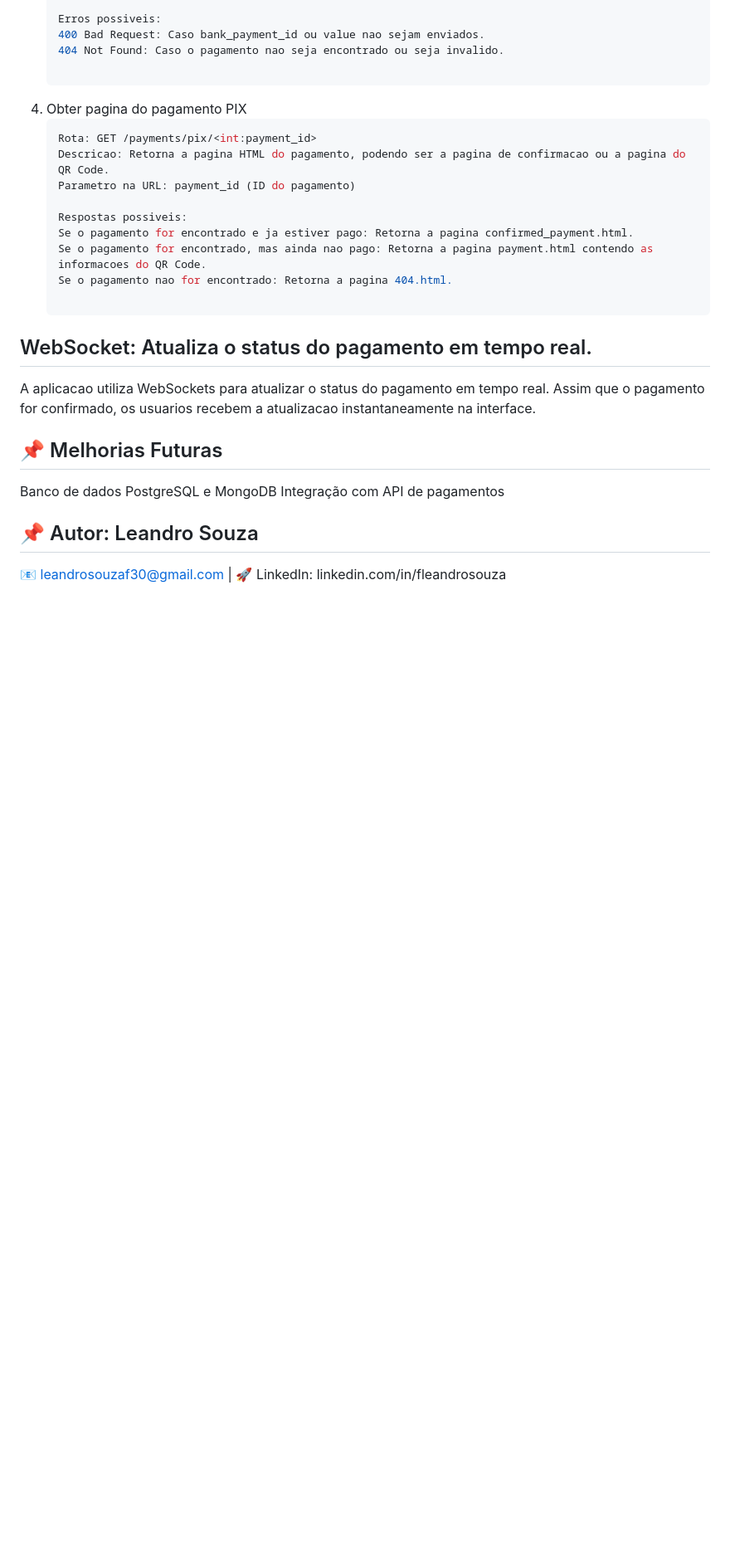
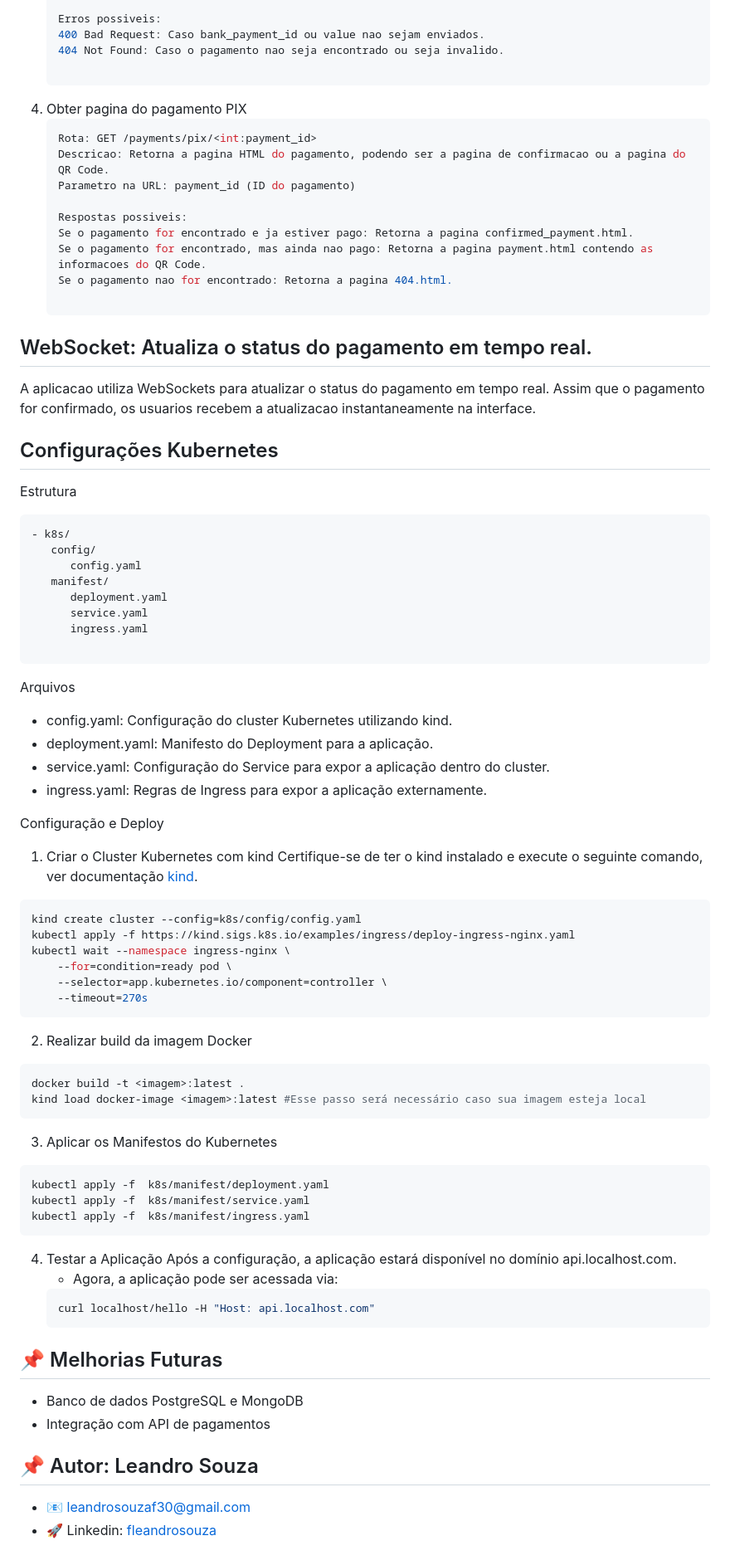
Before and after one commit to leandrosouzaf30/flask_real_time_app, a Markdown page: README.md, the part around one of its changes. Shown at 83% size. Rendered like a GitHub page; blank space fills up the shorter version.

````diff
--- a/README.md
+++ b/README.md
@@ -102,10 +106,58 @@ Aplicação Flask para pagamentos via PIX em tempo real, utilizando WebSockets.
 ## WebSocket: Atualiza o status do pagamento em tempo real.
 A aplicacao utiliza WebSockets para atualizar o status do pagamento em tempo real. Assim que o pagamento for confirmado, os usuarios recebem a atualizacao instantaneamente na interface.
 
+## Configurações Kubernetes
+Estrutura
+   ```
+   - k8s/
+      config/
+         config.yaml
+      manifest/
+         deployment.yaml
+         service.yaml
+         ingress.yaml
+
+   ```
+Arquivos
+
+   * config.yaml: Configuração do cluster Kubernetes utilizando kind.
+   * deployment.yaml: Manifesto do Deployment para a aplicação.
+   * service.yaml: Configuração do Service para expor a aplicação dentro do cluster.
+   * ingress.yaml: Regras de Ingress para expor a aplicação externamente.
+
+Configuração e Deploy
+
+1. Criar o Cluster Kubernetes com kind
+Certifique-se de ter o kind instalado e execute o seguinte comando, ver documentação [kind](https://kind.sigs.k8s.io/).
+```bash
+kind create cluster --config=k8s/config/config.yaml
+kubectl apply -f https://kind.sigs.k8s.io/examples/ingress/deploy-ingress-nginx.yaml
+kubectl wait --namespace ingress-nginx \
+	--for=condition=ready pod \
+	--selector=app.kubernetes.io/component=controller \
+	--timeout=270s
+```
+2. Realizar build da imagem Docker
+```bash
+docker build -t <imagem>:latest .
+kind load docker-image <imagem>:latest #Esse passo será necessário caso sua imagem esteja local
+```
+3. Aplicar os Manifestos do Kubernetes
+```bash
+kubectl apply -f  k8s/manifest/deployment.yaml
+kubectl apply -f  k8s/manifest/service.yaml
+kubectl apply -f  k8s/manifest/ingress.yaml
+```
+4. Testar a Aplicação
+Após a configuração, a aplicação estará disponível no domínio api.localhost.com.
+   * Agora, a aplicação pode ser acessada via:
+   ```bash
+   curl localhost/hello -H "Host: api.localhost.com"
+   ```
 ## 📌 Melhorias Futuras
- Banco de dados PostgreSQL e MongoDB
- Integração com API de pagamentos
+   * Banco de dados PostgreSQL e MongoDB
+   * Integração com API de pagamentos
 
 ## 📌 Autor: Leandro Souza
-📧 leandrosouzaf30@gmail.com |
-🚀 LinkedIn: linkedin.com/in/fleandrosouza
+   * 📧 leandrosouzaf30@gmail.com
+   * 🚀 Linkedin: [fleandrosouza](linkedin.com/in/fleandrosouza)
````
Also changed, not shown: other parts of README.md (+4 -0 lines).
